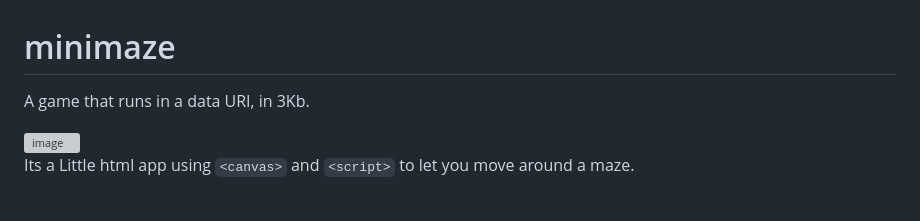
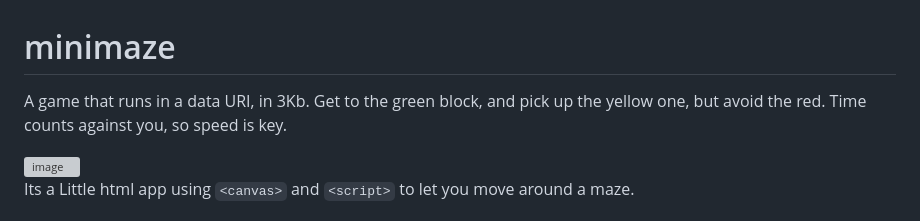
Before and after one commit to KtArcher11235/minimaze, a Markdown page: README.md, the part around the change. GitHub-like rendering; grey boxes are pictures that could not be loaded.

Commit message:
Update README.md
final i think update here, uh... yeah

```diff
--- a/README.md
+++ b/README.md
@@ -1,6 +1,6 @@
 # minimaze
 
-A game that runs in a data URI, in 3Kb.
+A game that runs in a data URI, in 3Kb. Get to the green block, and pick up the yellow one, but avoid the red. Time counts against you, so speed is key.
 
 <img width="757" height="757" alt="image" src="https://github.com/user-attachments/assets/a0ef212d-4323-472a-9ca8-7ac80e60c535" />
 
```
